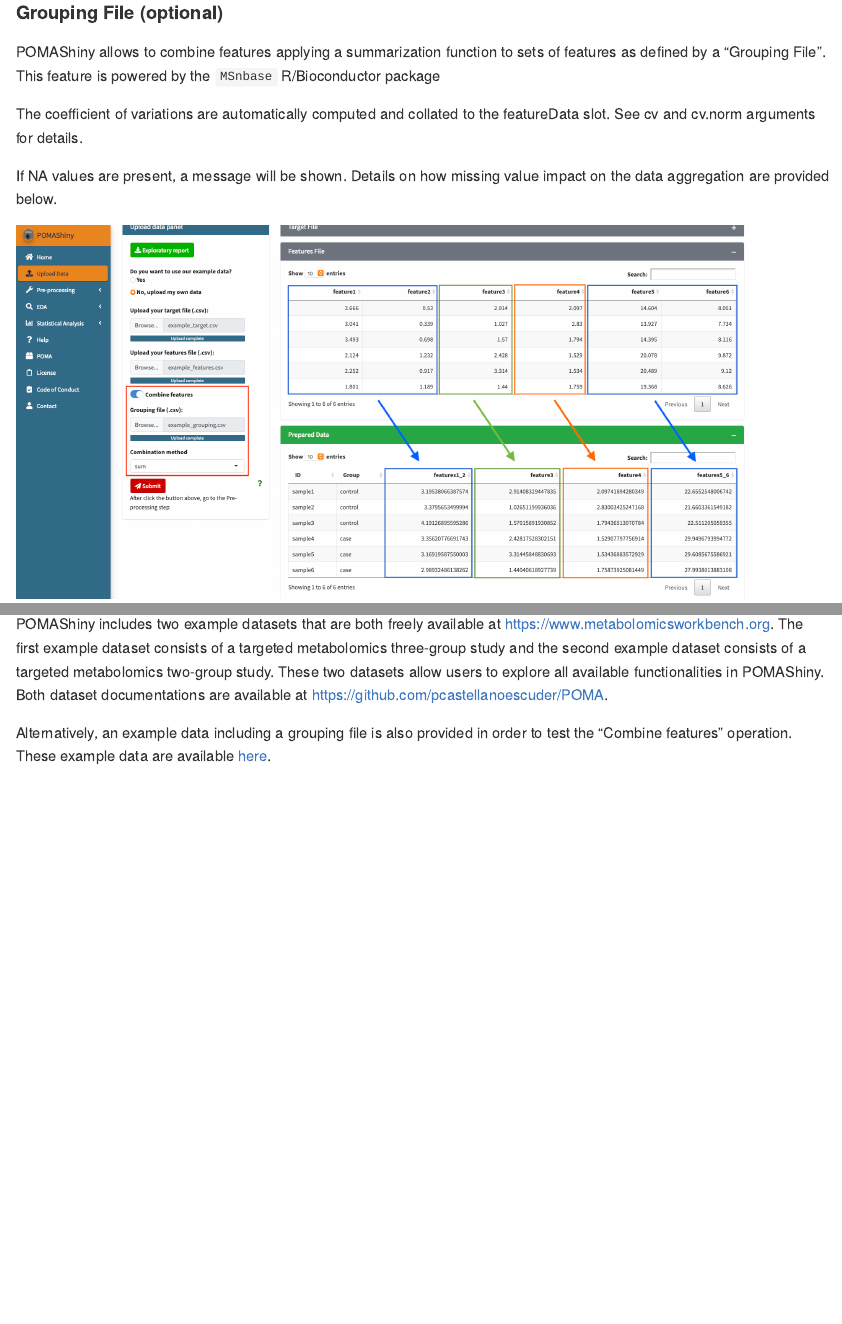
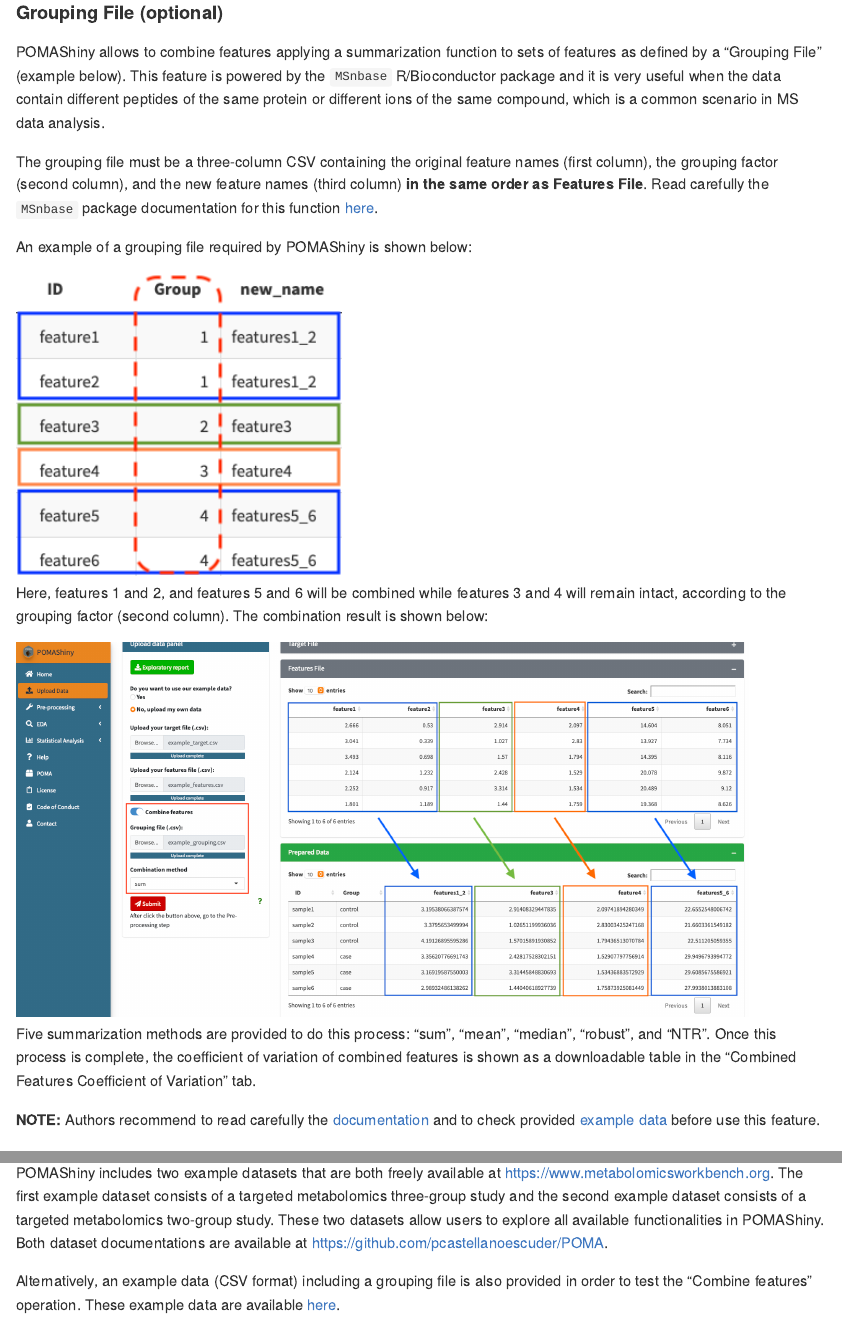
Before and after one commit to pcastellanoescuder/POMAShiny, an R Markdown document (app/mds/help.Rmd): the page in a window 1100 px wide, from 2550 px down, and a second part further down, joined at a grey line. Rendered offline with R 4.5, knitr and Pandoc, with nearby package versions.

Commit message:
added documentation for combine features operation

```diff
--- a/app/mds/help.Rmd
+++ b/app/mds/help.Rmd
@@ -38,18 +38,21 @@
 
 #### Grouping File (optional)
 
-POMAShiny allows to combine features applying a summarization function to sets of features as defined by a "Grouping File". This feature is powered by the `MSnbase` R/Bioconductor package
+POMAShiny allows to combine features applying a summarization function to sets of features as defined by a "Grouping File" (example below). This feature is powered by the `MSnbase` R/Bioconductor package and it is very useful when the data contain different peptides of the same protein or different ions of the same compound, which is a common scenario in MS data analysis.
 
+The grouping file must be a three-column CSV containing the original feature names (first column), the grouping factor (second column), and the new feature names (third column) **in the same order as Features File**. Read carefully the `MSnbase` package documentation for this function [here](https://lgatto.github.io/MSnbase/reference/combineFeatures.html).
 
+An example of a grouping file required by POMAShiny is shown below:
 
-The coefficient of variations are automatically computed and collated to the featureData slot. See cv and cv.norm arguments for details.
+<img src="pix/grouping_file.png" width="40%"/>
 
-If NA values are present, a message will be shown. Details on how missing value impact on the data aggregation are provided below.
-
-
+Here, features 1 and 2, and features 5 and 6 will be combined while features 3 and 4 will remain intact, according to the grouping factor (second column). The combination result is shown below:
 
 <img src="pix/grouping.png" width="90%"/>
-<img src="pix/grouping_file.png" width="50%"/>
+
+Five summarization methods are provided to do this process: "sum", "mean", "median", "robust", and "NTR". Once this process is complete, the coefficient of variation of combined features is shown as a downloadable table in the "Combined Features Coefficient of Variation" tab.
+
+**NOTE:** Authors recommend to read carefully the [documentation](https://lgatto.github.io/MSnbase/reference/combineFeatures.html) and to check provided [example data](https://github.com/pcastellanoescuder/POMAShiny/tree/master/example_data) before use this feature.
 
 #### Exploratory report
 
@@ -59,7 +62,7 @@
 
 POMAShiny includes two example datasets that are both freely available at https://www.metabolomicsworkbench.org. The first example dataset consists of a targeted metabolomics three-group study and the second example dataset consists of a targeted metabolomics two-group study. These two datasets allow users to explore all available functionalities in POMAShiny. Both dataset documentations are available at https://github.com/pcastellanoescuder/POMA.
 
-Alternatively, an example data including a grouping file is also provided in order to test the "Combine features" operation. These example data are available [here](https://github.com/pcastellanoescuder/POMAShiny/tree/master/example_data).
+Alternatively, an example data (CSV format) including a grouping file is also provided in order to test the "Combine features" operation. These example data are available [here](https://github.com/pcastellanoescuder/POMAShiny/tree/master/example_data).
 
 **NOTE:** Once target and features files are uploaded and the desired rows are selected in the target file (if necessary), users must have to click the "Submit" button to continue with the analysis.
 
```
Also changed, not shown: app/help_mds/input_data.md (+14 -2 lines), app/mds/help.md, 1 other file.
